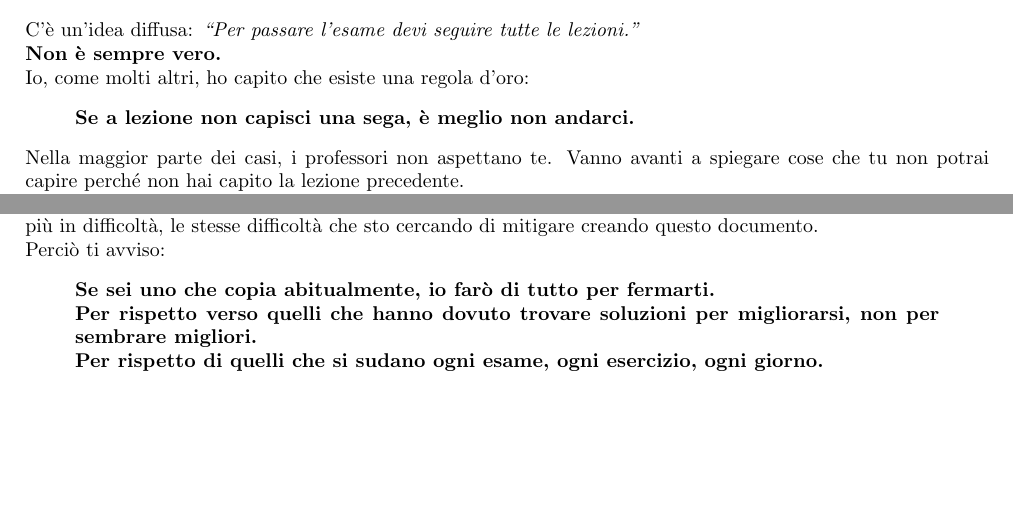
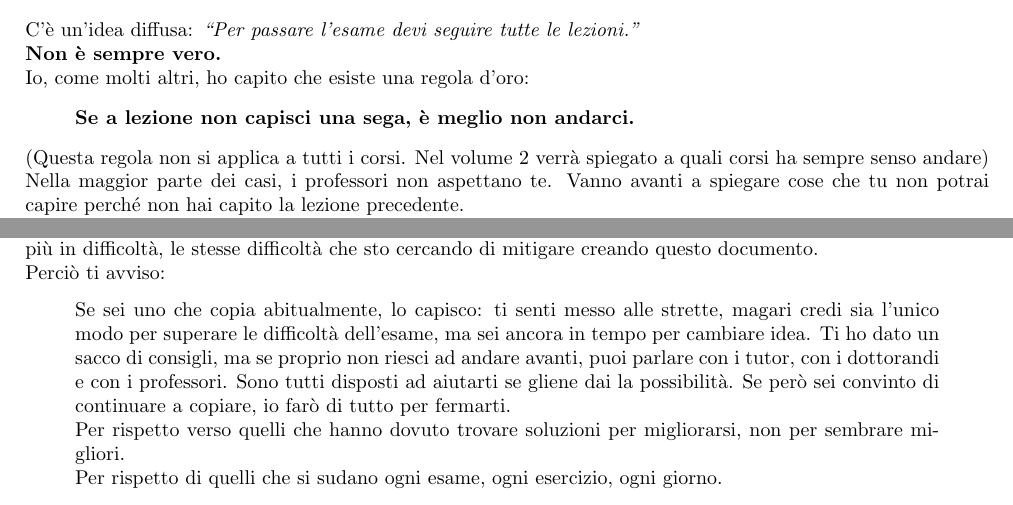
Before and after one commit to Verryx-02/Scuola-di-sopravvivenza-per-studenti-di-Informatica, a LaTeX document (Volume1.tex): two parts of pages 8 and 18 of 18, joined at a grey line, cut so that both start at the same text, the shorter picture padded with empty space. Compiled offline with pdfLaTeX.

Commit message:
Fix: copying section

```diff
--- a/Volume1.tex
+++ b/Volume1.tex
@@ -299,7 +299,8 @@ C'è un'idea diffusa: \textit{``Per passare l'esame devi seguire tutte le lezion
 Io, come molti altri, ho capito che esiste una regola d'oro:
 \begin{quote}
 \textbf{Se a lezione non capisci una sega, è meglio non andarci.}
-\end{quote}
+\end{quote}%
+(Questa regola non si applica a tutti i corsi. Nel volume 2 verrà spiegato a quali corsi ha sempre senso andare)
 Nella maggior parte dei casi, i professori non aspettano te. Vanno avanti a spiegare cose che tu non potrai capire perché non hai capito la lezione precedente.\\
 Andare a lezione in quel caso diventa una completa perdita di tempo.\\
 Puoi usare quel tempo per studiare meglio da solo o con il tuo gruppo, con la dovuta calma e capire le cose con i tuoi tempi.\\
@@ -785,7 +786,7 @@ Questo danneggia \textbf{tutti}:
 La conseguenza è che chi copia supera anche gli esami più difficili, mentre chi studia onestamente si trova sempre più in difficoltà, le stesse difficoltà che sto cercando di mitigare creando questo documento.\\
 Perciò ti avviso:
 \begin{quote}
-\textbf{Se sei uno che copia abitualmente, io farò di tutto per fermarti.\\
+Se sei uno che copia abitualmente, lo capisco: ti senti messo alle strette, magari credi sia l'unico modo per superare le difficoltà dell'esame, ma sei ancora in tempo per cambiare idea. Ti ho dato un sacco di consigli, ma se proprio non riesci ad andare avanti, puoi parlare con i tutor, con i dottorandi e con i professori. Sono tutti disposti ad aiutarti se gliene dai la possibilità. Se però sei convinto di continuare a copiare, io farò di tutto per fermarti.\\
 Per rispetto verso quelli che hanno dovuto trovare soluzioni per migliorarsi, non per sembrare migliori.\\
-Per rispetto di quelli che si sudano ogni esame, ogni esercizio, ogni giorno.}
+Per rispetto di quelli che si sudano ogni esame, ogni esercizio, ogni giorno.
 \end{quote}
```
Also changed, not shown: Volume1.pdf, Volume1.tex (3 more changed lines).
